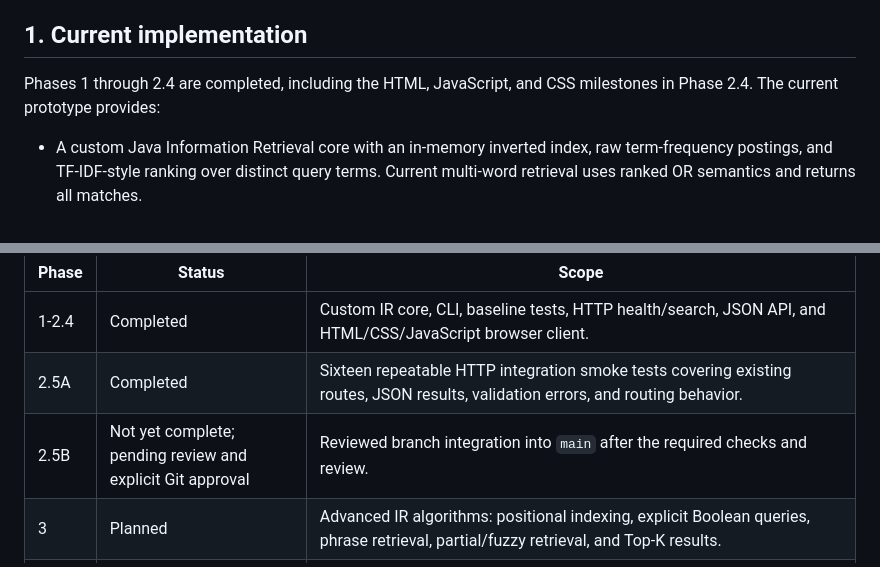
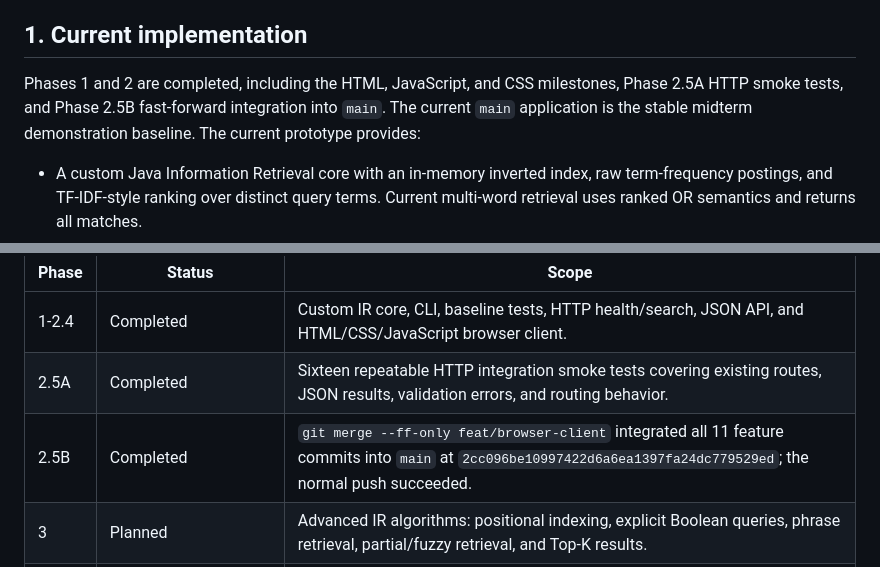
Before and after one commit to RIFAT-x7/iit-search-engine, a Markdown page: PLANNED_FEATURES.md, 2 parts joined by grey strips. Drawn GitHub-style.

```diff
--- a/PLANNED_FEATURES.md
+++ b/PLANNED_FEATURES.md
@@ -9,8 +9,10 @@ functionality, network binding changes, or security implementation.
 
 ## 1. Current implementation
 
-Phases 1 through 2.4 are completed, including the HTML, JavaScript, and CSS
-milestones in Phase 2.4. The current prototype provides:
+Phases 1 and 2 are completed, including the HTML, JavaScript, and CSS milestones,
+Phase 2.5A HTTP smoke tests, and Phase 2.5B fast-forward integration into `main`.
+The current `main` application is the stable midterm demonstration baseline.
+The current prototype provides:
 
 - A custom Java Information Retrieval core with an in-memory inverted index,
   raw term-frequency postings, and TF-IDF-style ranking over distinct query terms.
@@ -114,7 +116,7 @@ or authorize branch integration or implementation.
 | --- | --- | --- |
 | 1-2.4 | Completed | Custom IR core, CLI, baseline tests, HTTP health/search, JSON API, and HTML/CSS/JavaScript browser client. |
 | 2.5A | Completed | Sixteen repeatable HTTP integration smoke tests covering existing routes, JSON results, validation errors, and routing behavior. |
-| 2.5B | Not yet complete; pending review and explicit Git approval | Reviewed branch integration into `main` after the required checks and review. |
+| 2.5B | Completed | `git merge --ff-only feat/browser-client` integrated all 11 feature commits into `main` at `2cc096be10997422d6a6ea1397fa24dc779529ed`; the normal push succeeded. |
 | 3 | Planned | Advanced IR algorithms: positional indexing, explicit Boolean queries, phrase retrieval, partial/fuzzy retrieval, and Top-K results. |
 | 4 | Planned; document scope pending approval | Authorized document ingestion and text-based PDF extraction; OCR only if separately approved. |
 | 5 | Planned; access policy pending approval | Result metadata, snippets, and controlled file viewing/downloading, subject to approved permissions. |
```
Also changed, not shown: README.md (+24 -3 lines), learnings/README.md (+3 -1 lines).
